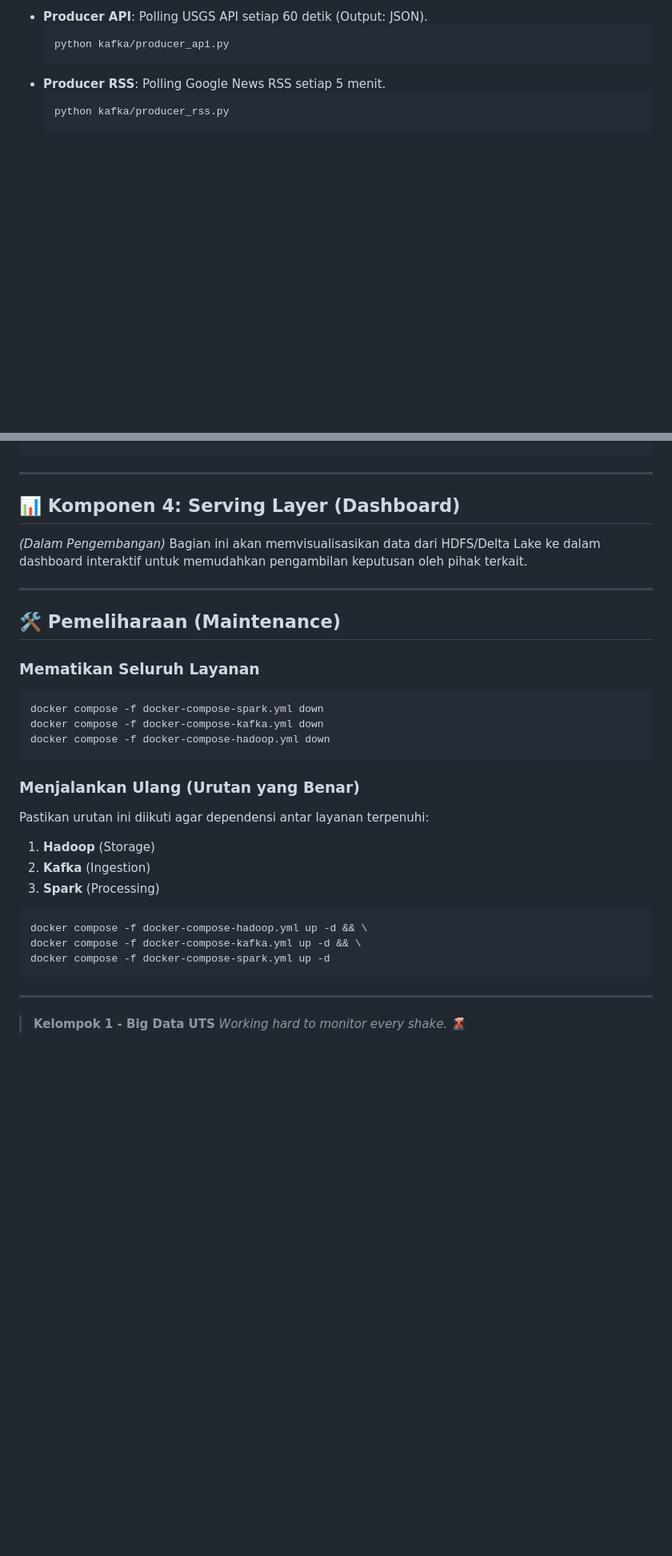
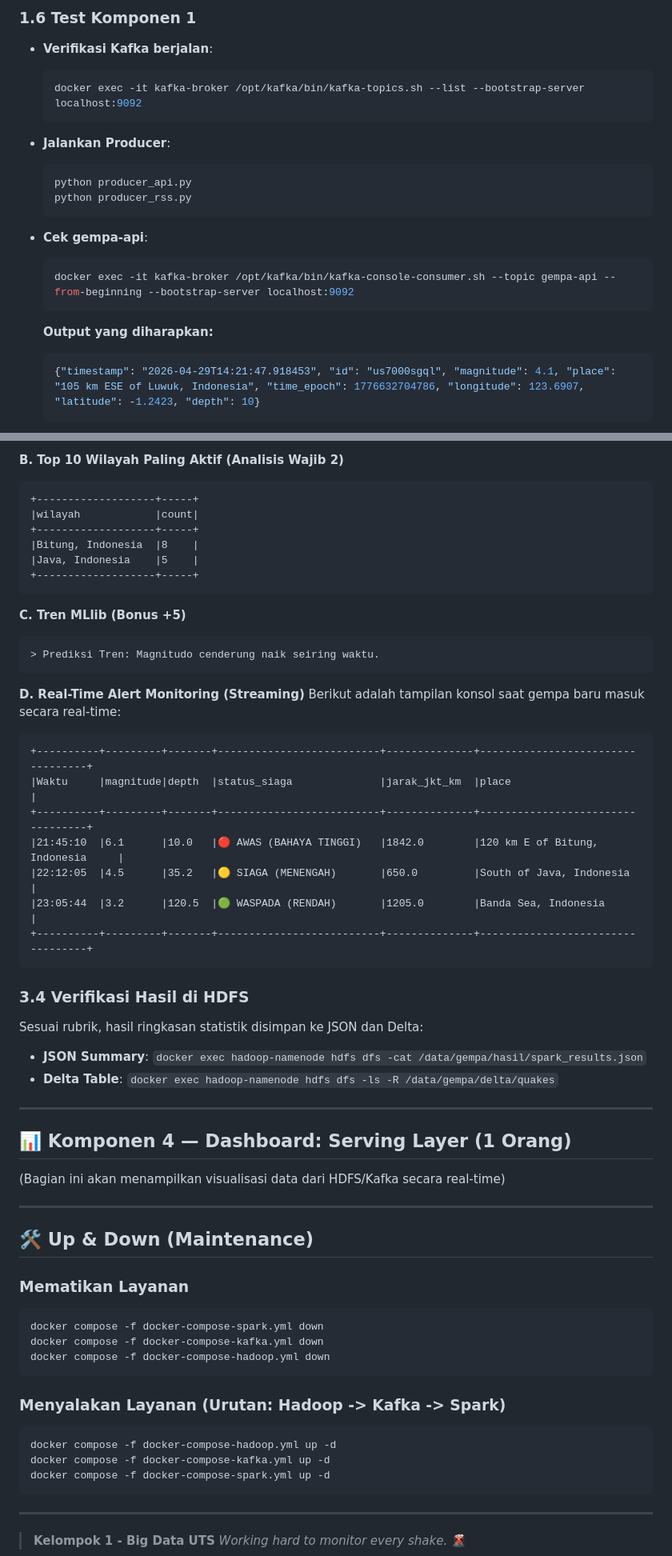
Before and after one commit to airenmeyy/kelompok-1-ets-bigdata, a Markdown page: guide.md, 2 parts joined by grey strips. Shown at 80% size. GitHub-like rendering; blank space fills up the shorter version.

````diff
--- a/guide.md
+++ b/guide.md
@@ -64,10 +72,20 @@ Masuk ke direktori `kafka/` dan jalankan script pengambil data:
 
-- **Producer API**: Polling USGS API setiap 60 detik (Output: JSON).
+### 1.6 Test Komponen 1
+- **Verifikasi Kafka berjalan**:
   ```sh
-  python kafka/producer_api.py
+  docker exec -it kafka-broker /opt/kafka/bin/kafka-topics.sh --list --bootstrap-server localhost:9092
   ```
-- **Producer RSS**: Polling Google News RSS setiap 5 menit.
+- **Jalankan Producer**:
   ```sh
-  python kafka/producer_rss.py
+  python producer_api.py
+  python producer_rss.py
+  ```
+- **Cek gempa-api**:
+  ```sh
+  docker exec -it kafka-broker /opt/kafka/bin/kafka-console-consumer.sh --topic gempa-api --from-beginning --bootstrap-server localhost:9092
+  ```
+  **Output yang diharapkan:**
+  ```json
+  {"timestamp": "2026-04-29T14:21:47.918453", "id": "us7000sgql", "magnitude": 4.1, "place": "105 km ESE of Luwuk, Indonesia", "time_epoch": 1776632704786, "longitude": 123.6907, "latitude": -1.2423, "depth": 10}
   ```
 
@@ -139,31 +184,57 @@ Spark akan menampilkan tabel ringkasan seperti berikut di konsol:
 ```
+
+**B. Top 10 Wilayah Paling Aktif (Analisis Wajib 2)**
+```text
++-------------------+-----+
+|wilayah            |count|
++-------------------+-----+
+|Bitung, Indonesia  |8    |
+|Java, Indonesia    |5    |
++-------------------+-----+
+```
+
+**C. Tren MLlib (Bonus +5)**
+```text
+> Prediksi Tren: Magnitudo cenderung naik seiring waktu.
+```
+
+**D. Real-Time Alert Monitoring (Streaming)**
+Berikut adalah tampilan konsol saat gempa baru masuk secara real-time:
+```text
++----------+---------+-------+--------------------------+--------------+----------------------------------+
+|Waktu     |magnitude|depth  |status_siaga              |jarak_jkt_km  |place                             |
++----------+---------+-------+--------------------------+--------------+----------------------------------+
+|21:45:10  |6.1      |10.0   |🔴 AWAS (BAHAYA TINGGI)   |1842.0        |120 km E of Bitung, Indonesia     |
+|22:12:05  |4.5      |35.2   |🟡 SIAGA (MENENGAH)       |650.0         |South of Java, Indonesia          |
+|23:05:44  |3.2      |120.5  |🟢 WASPADA (RENDAH)       |1205.0        |Banda Sea, Indonesia              |
++----------+---------+-------+--------------------------+--------------+----------------------------------+
+```
+
+### 3.4 Verifikasi Hasil di HDFS
+Sesuai rubrik, hasil ringkasan statistik disimpan ke JSON dan Delta:
+- **JSON Summary**: `docker exec hadoop-namenode hdfs dfs -cat /data/gempa/hasil/spark_results.json`
+- **Delta Table**: `docker exec hadoop-namenode hdfs dfs -ls -R /data/gempa/delta/quakes`
 
 ---
 
-## 📊 Komponen 4: Serving Layer (Dashboard)
-*(Dalam Pengembangan)*
-Bagian ini akan memvisualisasikan data dari HDFS/Delta Lake ke dalam dashboard interaktif untuk memudahkan pengambilan keputusan oleh pihak terkait.
+## 📊 Komponen 4 — Dashboard: Serving Layer (1 Orang)
+(Bagian ini akan menampilkan visualisasi data dari HDFS/Kafka secara real-time)
 
 ---
 
-## 🛠️ Pemeliharaan (Maintenance)
+## 🛠️ Up & Down (Maintenance)
 
-### Mematikan Seluruh Layanan
+### Mematikan Layanan
 ```sh
 docker compose -f docker-compose-spark.yml down
 docker compose -f docker-compose-kafka.yml down
 docker compose -f docker-compose-hadoop.yml down
 ```
 
-### Menjalankan Ulang (Urutan yang Benar)
-Pastikan urutan ini diikuti agar dependensi antar layanan terpenuhi:
-1.  **Hadoop** (Storage)
-2.  **Kafka** (Ingestion)
-3.  **Spark** (Processing)
-
+### Menyalakan Layanan (Urutan: Hadoop -> Kafka -> Spark)
 ```sh
-docker compose -f docker-compose-hadoop.yml up -d && \
-docker compose -f docker-compose-kafka.yml up -d && \
+docker compose -f docker-compose-hadoop.yml up -d
+docker compose -f docker-compose-kafka.yml up -d
 docker compose -f docker-compose-spark.yml up -d
 ```
 
````
Also changed, not shown: other parts of guide.md (+102 -67 lines).
